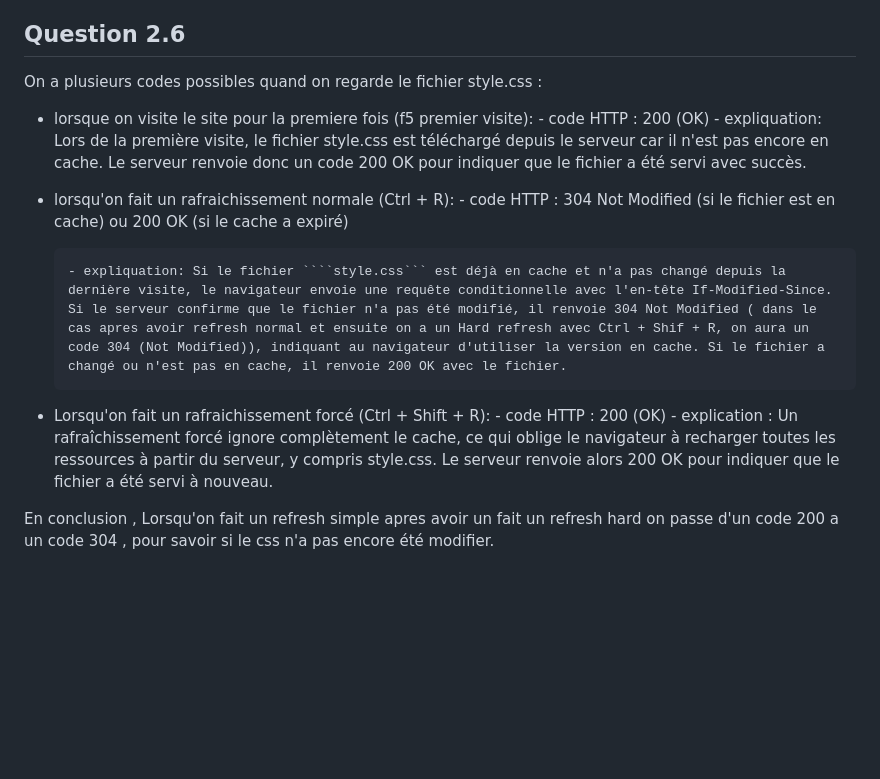
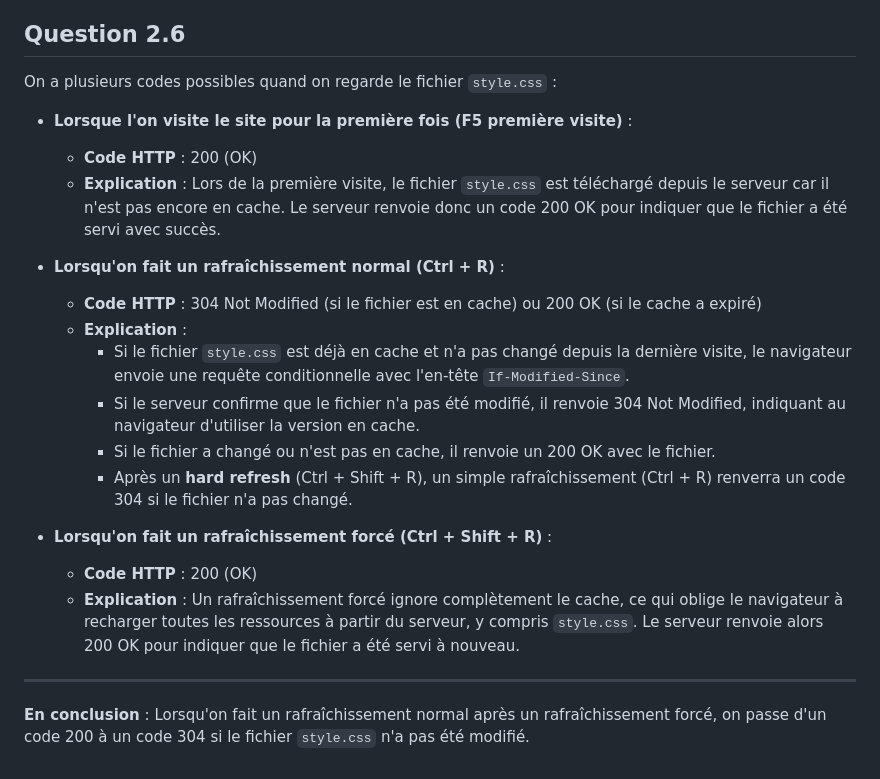
Before and after one commit to FanderFir2875/NGUYEN_ALEXANDRE_CC3, a Markdown page: README.md, the part around the change. Drawn GitHub-style; blank space fills up the shorter version.

Commit message:
Optimisation READ
optimisation de READ ME

`````diff
--- a/README.md
+++ b/README.md
@@ -297,19 +297,24 @@ l'option qui redirige / vers /index.html est express.static qui sert de maniere
 
 ## Question 2.6
 
-On a plusieurs codes possibles quand on regarde le fichier style.css :
+On a plusieurs codes possibles quand on regarde le fichier `style.css` :
 
-* lorsque on visite le site pour la premiere fois (f5 premier visite):
-      - code HTTP : 200 (OK)
-      - expliquation: Lors de la première visite, le fichier style.css est téléchargé depuis le serveur car il n'est pas encore en cache. Le serveur renvoie donc un code 200 OK pour indiquer que le fichier a été servi avec succès.
+* **Lorsque l'on visite le site pour la première fois (F5 première visite)** :
+    - **Code HTTP** : 200 (OK)
+    - **Explication** : Lors de la première visite, le fichier `style.css` est téléchargé depuis le serveur car il n'est pas encore en cache. Le serveur renvoie donc un code 200 OK pour indiquer que le fichier a été servi avec succès.
 
-* lorsqu'on fait un rafraichissement normale (Ctrl + R):
-      - code HTTP : 304 Not Modified (si le fichier est en cache) ou 200 OK (si le cache a expiré)
+* **Lorsqu'on fait un rafraîchissement normal (Ctrl + R)** :
+    - **Code HTTP** : 304 Not Modified (si le fichier est en cache) ou 200 OK (si le cache a expiré)
+    - **Explication** :
+      - Si le fichier `style.css` est déjà en cache et n'a pas changé depuis la dernière visite, le navigateur envoie une requête conditionnelle avec l'en-tête `If-Modified-Since`.
+      - Si le serveur confirme que le fichier n'a pas été modifié, il renvoie 304 Not Modified, indiquant au navigateur d'utiliser la version en cache.
+      - Si le fichier a changé ou n'est pas en cache, il renvoie un 200 OK avec le fichier.
+      - Après un **hard refresh** (Ctrl + Shift + R), un simple rafraîchissement (Ctrl + R) renverra un code 304 si le fichier n'a pas changé.
 
-      - expliquation: Si le fichier ````style.css``` est déjà en cache et n'a pas changé depuis la dernière visite, le navigateur envoie une requête conditionnelle avec l'en-tête If-Modified-Since. Si le serveur confirme que le fichier n'a pas été modifié, il renvoie 304 Not Modified ( dans le cas apres avoir refresh normal et ensuite on a un Hard refresh avec Ctrl + Shif + R, on aura un code 304 (Not Modified)), indiquant au navigateur d'utiliser la version en cache. Si le fichier a changé ou n'est pas en cache, il renvoie 200 OK avec le fichier.
+* **Lorsqu'on fait un rafraîchissement forcé (Ctrl + Shift + R)** :
+    - **Code HTTP** : 200 (OK)
+    - **Explication** : Un rafraîchissement forcé ignore complètement le cache, ce qui oblige le navigateur à recharger toutes les ressources à partir du serveur, y compris `style.css`. Le serveur renvoie alors 200 OK pour indiquer que le fichier a été servi à nouveau.
 
-* Lorsqu'on fait un rafraichissement forcé (Ctrl + Shift + R):
-      - code HTTP : 200 (OK)
-      - explication : Un rafraîchissement forcé ignore complètement le cache, ce qui oblige le navigateur à recharger toutes les ressources à partir du serveur, y compris style.css. Le serveur renvoie alors 200 OK pour indiquer que le fichier a été servi à nouveau.
+---
 
-En conclusion , Lorsqu'on fait un refresh simple apres avoir un fait un refresh hard on passe d'un code 200 a un code 304 , pour savoir si le css n'a pas encore été modifier.
+**En conclusion** : Lorsqu'on fait un rafraîchissement normal après un rafraîchissement forcé, on passe d'un code 200 à un code 304 si le fichier `style.css` n'a pas été modifié.
`````
